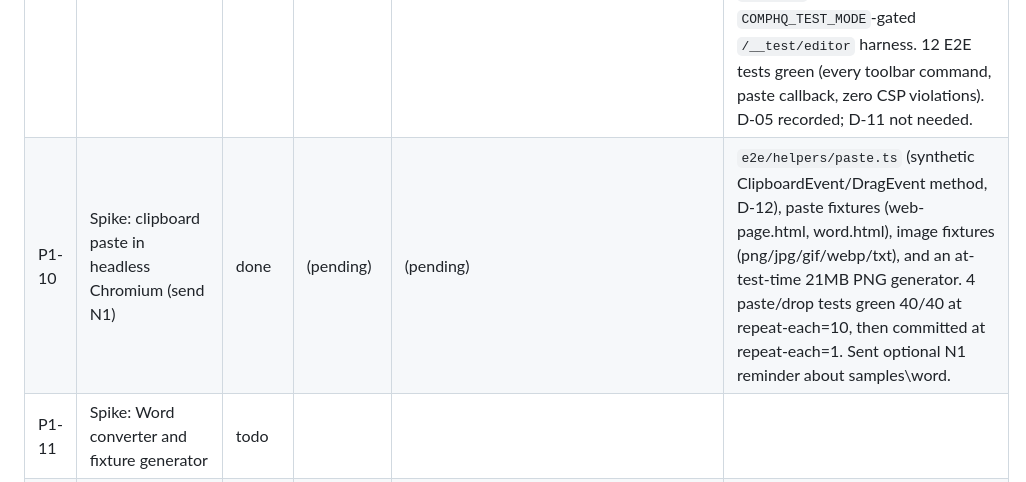
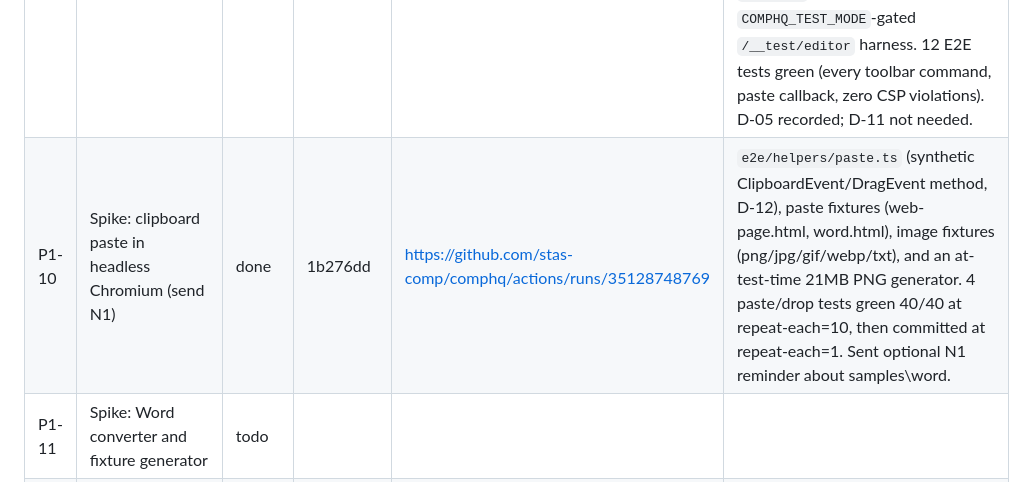
Before and after one commit to stas-comp/comphq, a Markdown page: PROGRESS.md, the part around the change. Drawn GitHub-style.

Commit message:
P1-10 Record CI run in PROGRESS.md
Co-Authored-By: Claude Sonnet 5 <noreply@anthropic.com>

```diff
--- a/PROGRESS.md
+++ b/PROGRESS.md
@@ -16,7 +16,7 @@ Status values: `todo` · `in-progress` · `blocked` · `done`.
 | P1-07 | Make the image public (STOP S2) | done | c3028bc | | Owner made the ghcr.io package public. Verified anonymously: token request + HEAD/GET on the 0.0.1 manifest both return 200 with no auth header. |
 | P1-08 | Spike: FTS5 search with block ids | done | 7263076 | https://github.com/stas-comp/comphq/actions/runs/35126541585 | `internal/kb/search` (query builder, ranking, snippet/highlight) and `migrations/kb/0001_search.sql` added. All 6 unit tests green on Windows locally and Linux CI. D-10 recorded. |
 | P1-09 | Spike: editor bundle | done | 42752cc | https://github.com/stas-comp/comphq/actions/runs/35127980709 | TipTap 3.31.3 bundled via esbuild (`web/static/vendor/editor/editor-3.31.3.js`, reproducible — verified locally and in CI via `git diff --exit-code`). Added global CSP/Referrer-Policy headers, `/static/` file serving, and the `COMPHQ_TEST_MODE`-gated `/__test/editor` harness. 12 E2E tests green (every toolbar command, paste callback, zero CSP violations). D-05 recorded; D-11 not needed. |
-| P1-10 | Spike: clipboard paste in headless Chromium (send N1) | done | (pending) | (pending) | `e2e/helpers/paste.ts` (synthetic ClipboardEvent/DragEvent method, D-12), paste fixtures (web-page.html, word.html), image fixtures (png/jpg/gif/webp/txt), and an at-test-time 21MB PNG generator. 4 paste/drop tests green 40/40 at repeat-each=10, then committed at repeat-each=1. Sent optional N1 reminder about samples\word. |
+| P1-10 | Spike: clipboard paste in headless Chromium (send N1) | done | 1b276dd | https://github.com/stas-comp/comphq/actions/runs/35128748769 | `e2e/helpers/paste.ts` (synthetic ClipboardEvent/DragEvent method, D-12), paste fixtures (web-page.html, word.html), image fixtures (png/jpg/gif/webp/txt), and an at-test-time 21MB PNG generator. 4 paste/drop tests green 40/40 at repeat-each=10, then committed at repeat-each=1. Sent optional N1 reminder about samples\word. |
 | P1-11 | Spike: Word converter and fixture generator | todo | | | |
 | P1-12 | Spike: offline test and upgrade/rollback harness | todo | | | |
 | P1-13 | People: picker, add name, cookie | todo | | | |
```
